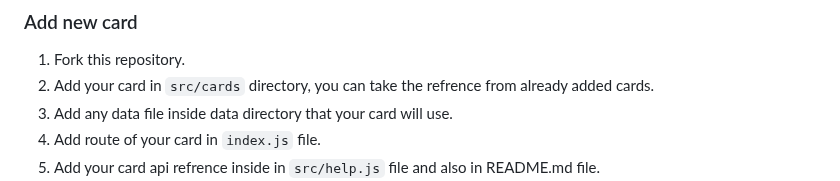
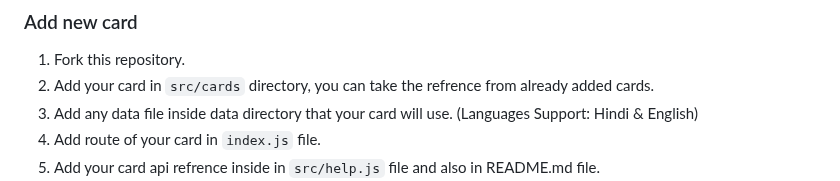
Before and after one commit to akanshSirohi/Github-Cards-API, a Markdown page: README.md, the part around the change. Rendered like a GitHub page.

```diff
--- a/README.md
+++ b/README.md
@@ -94,7 +94,7 @@ args: {
 
 1. Fork this repository.
 2. Add your card in `src/cards` directory, you can take the refrence from already added cards.
-3. Add any data file inside data directory that your card will use.
+3. Add any data file inside data directory that your card will use. (Languages Support: Hindi & English)
 4. Add route of your card in `index.js` file.
 5. Add your card api refrence inside in `src/help.js` file and also in README.md file.
 6. Create pull request.
```
